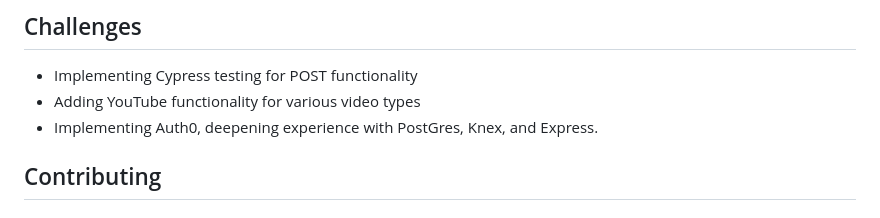
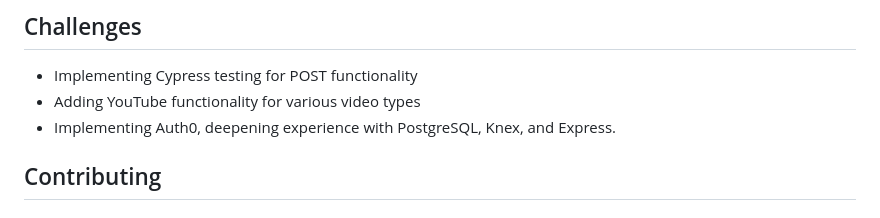
Before and after one commit to Stacks-Records/stacks-fe, a Markdown page: README.md, the part around the change. GitHub-like rendering.

```diff
--- a/README.md
+++ b/README.md
@@ -59,7 +59,7 @@ cd stacks && npm i
 ## Challenges
 - Implementing Cypress testing for POST functionality
 - Adding YouTube functionality for various video types
-- Implementing Auth0, deepening experience with PostGres, Knex, and Express.
+- Implementing Auth0, deepening experience with PostgreSQL, Knex, and Express.
 
 ## Contributing
 
```
